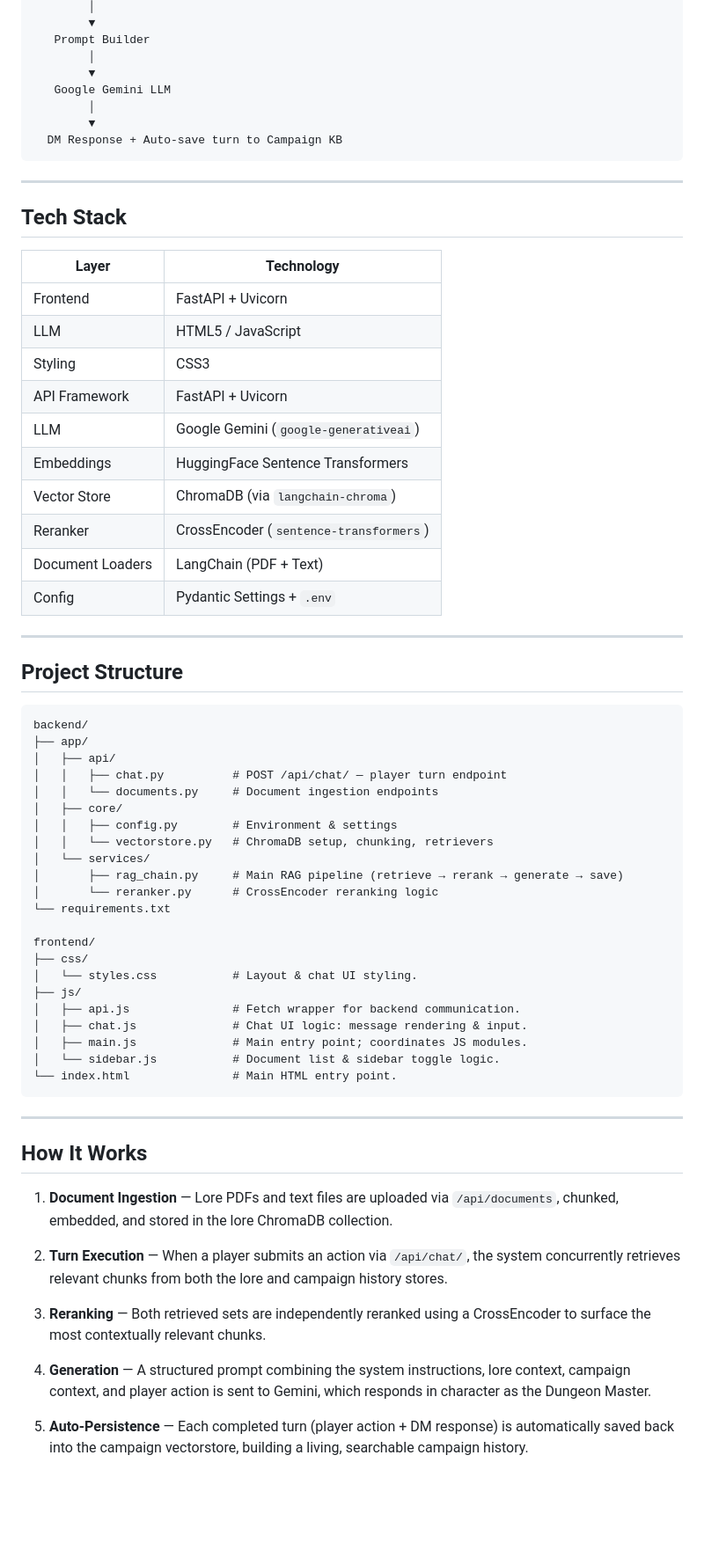
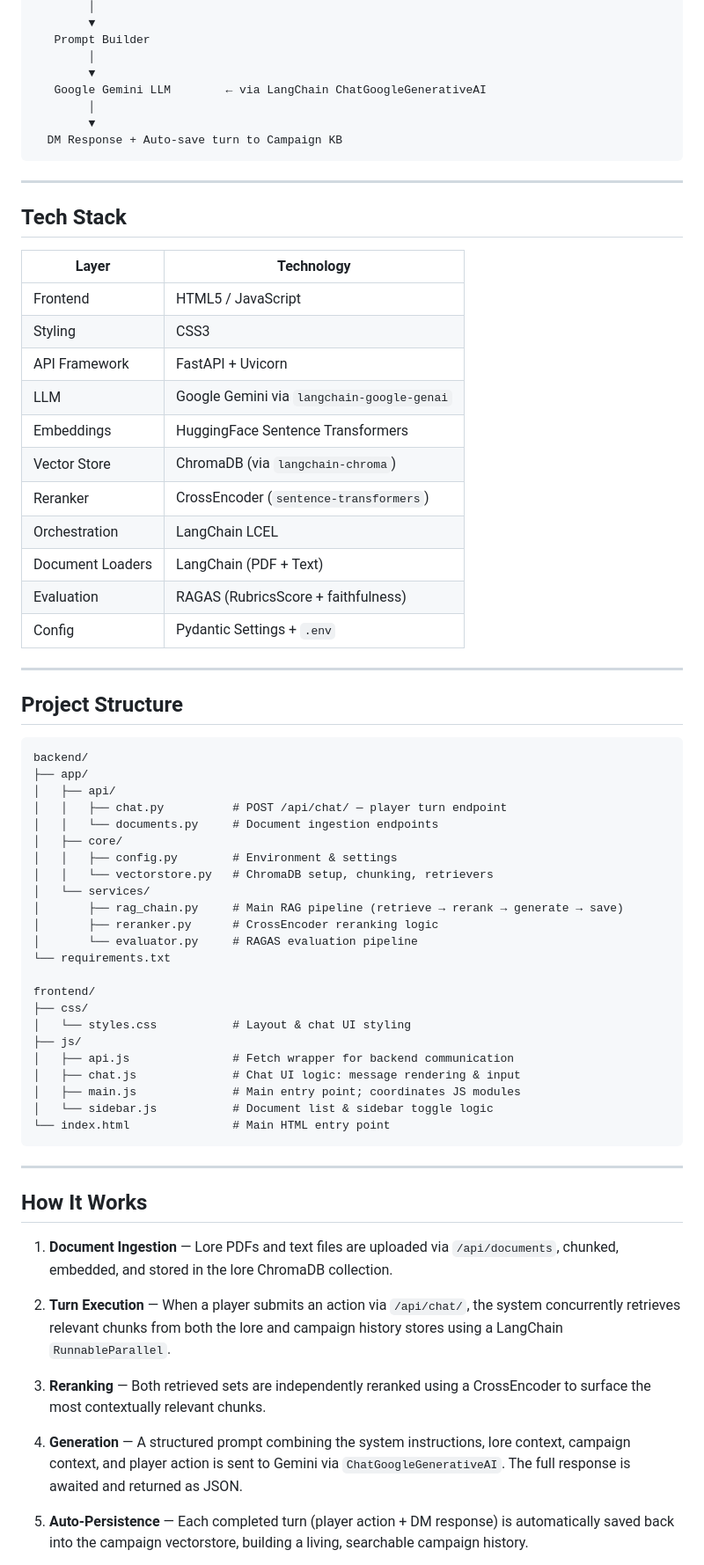
Before and after one commit to ZiadMohamedElsayed/Dungeon-Master-Agent, a Markdown page: README.md, the part around one of its changes. Shown at 88% size. Drawn GitHub-style; blank space fills up the shorter version.

````diff
--- a/README.md
+++ b/README.md
@@ -25,7 +25,7 @@ Lore KB  Campaign KB        ← ChromaDB Vector Stores
    Prompt Builder
         │
         ▼
-   Google Gemini LLM
+   Google Gemini LLM        ← via LangChain ChatGoogleGenerativeAI
         │
         ▼
   DM Response + Auto-save turn to Campaign KB
@@ -37,19 +37,17 @@ Lore KB  Campaign KB        ← ChromaDB Vector Stores
 
 | Layer | Technology |
 |---|---|
-| Frontend | FastAPI + Uvicorn |
-| LLM | HTML5 / JavaScript |
+| Frontend | HTML5 / JavaScript |
 | Styling | CSS3 |
 | API Framework | FastAPI + Uvicorn |
-| LLM | Google Gemini (`google-generativeai`) |
+| LLM | Google Gemini via `langchain-google-genai` |
 | Embeddings | HuggingFace Sentence Transformers |
 | Vector Store | ChromaDB (via `langchain-chroma`) |
 | Reranker | CrossEncoder (`sentence-transformers`) |
+| Orchestration | LangChain LCEL |
 | Document Loaders | LangChain (PDF + Text) |
+| Evaluation | RAGAS (RubricsScore + faithfulness) |
 | Config | Pydantic Settings + `.env` |
-
-
-
 
 ---
 
@@ -66,18 +64,19 @@ backend/
 │   │   └── vectorstore.py   # ChromaDB setup, chunking, retrievers
 │   └── services/
 │       ├── rag_chain.py     # Main RAG pipeline (retrieve → rerank → generate → save)
-│       └── reranker.py      # CrossEncoder reranking logic
+│       ├── reranker.py      # CrossEncoder reranking logic
+│       └── evaluator.py     # RAGAS evaluation pipeline
 └── requirements.txt
 
 frontend/
 ├── css/
-│   └── styles.css           # Layout & chat UI styling.
+│   └── styles.css           # Layout & chat UI styling
 ├── js/
-│   ├── api.js               # Fetch wrapper for backend communication.
-│   ├── chat.js              # Chat UI logic: message rendering & input.
-│   ├── main.js              # Main entry point; coordinates JS modules.
-│   └── sidebar.js           # Document list & sidebar toggle logic.
-└── index.html               # Main HTML entry point.
+│   ├── api.js               # Fetch wrapper for backend communication
+│   ├── chat.js              # Chat UI logic: message rendering & input
+│   ├── main.js              # Main entry point; coordinates JS modules
+│   └── sidebar.js           # Document list & sidebar toggle logic
+└── index.html               # Main HTML entry point
 ```
 
 ---
@@ -86,10 +85,10 @@ frontend/
 
 1. **Document Ingestion** — Lore PDFs and text files are uploaded via `/api/documents`, chunked, embedded, and stored in the lore ChromaDB collection.
 
-2. **Turn Execution** — When a player submits an action via `/api/chat/`, the system concurrently retrieves relevant chunks from both the lore and campaign history stores.
+2. **Turn Execution** — When a player submits an action via `/api/chat/`, the system concurrently retrieves relevant chunks from both the lore and campaign history stores using a LangChain `RunnableParallel`.
 
 3. **Reranking** — Both retrieved sets are independently reranked using a CrossEncoder to surface the most contextually relevant chunks.
 
-4. **Generation** — A structured prompt combining the system instructions, lore context, campaign context, and player action is sent to Gemini, which responds in character as the Dungeon Master.
+4. **Generation** — A structured prompt combining the system instructions, lore context, campaign context, and player action is sent to Gemini via `ChatGoogleGenerativeAI`. The full response is awaited and returned as JSON.
 
 5. **Auto-Persistence** — Each completed turn (player action + DM response) is automatically saved back into the campaign vectorstore, building a living, searchable campaign history.
````
Also changed, not shown: other parts of README.md (+8 -2 lines).
